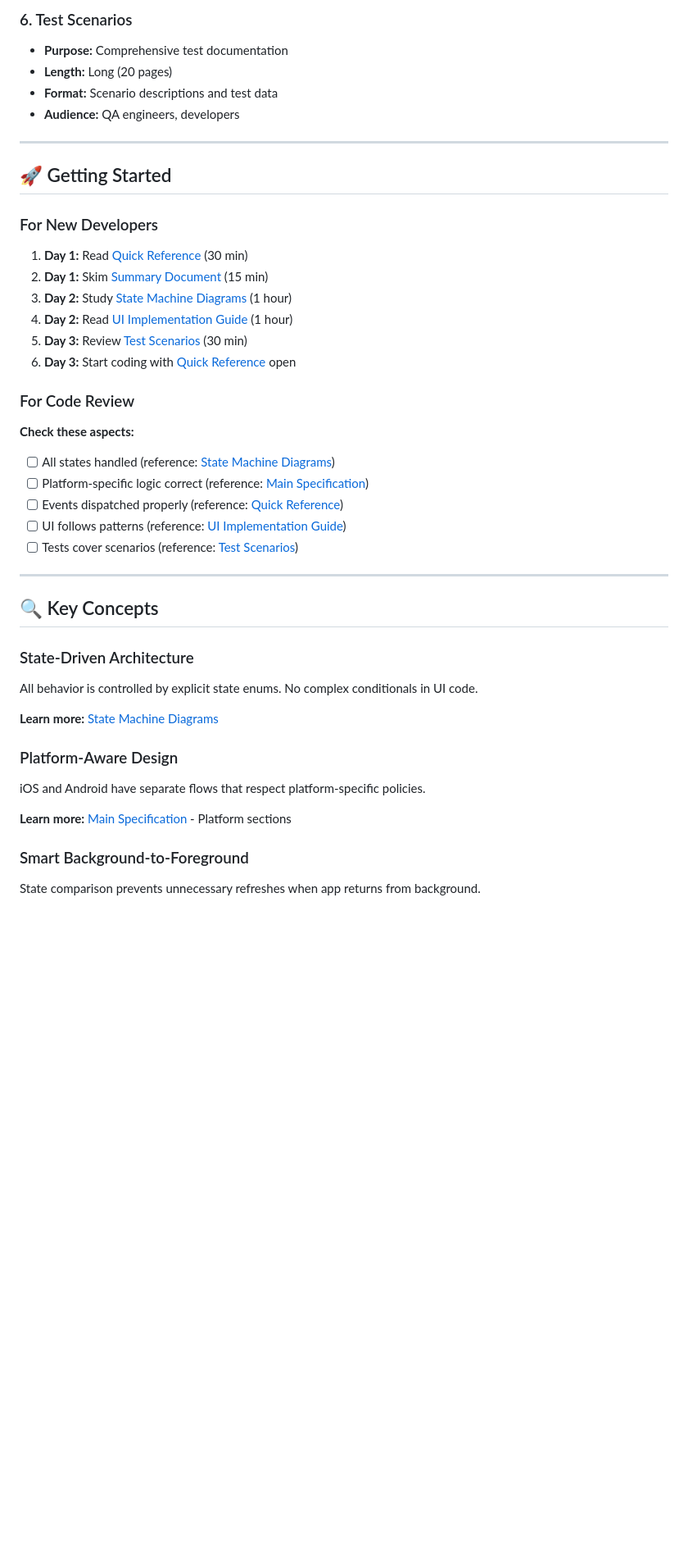
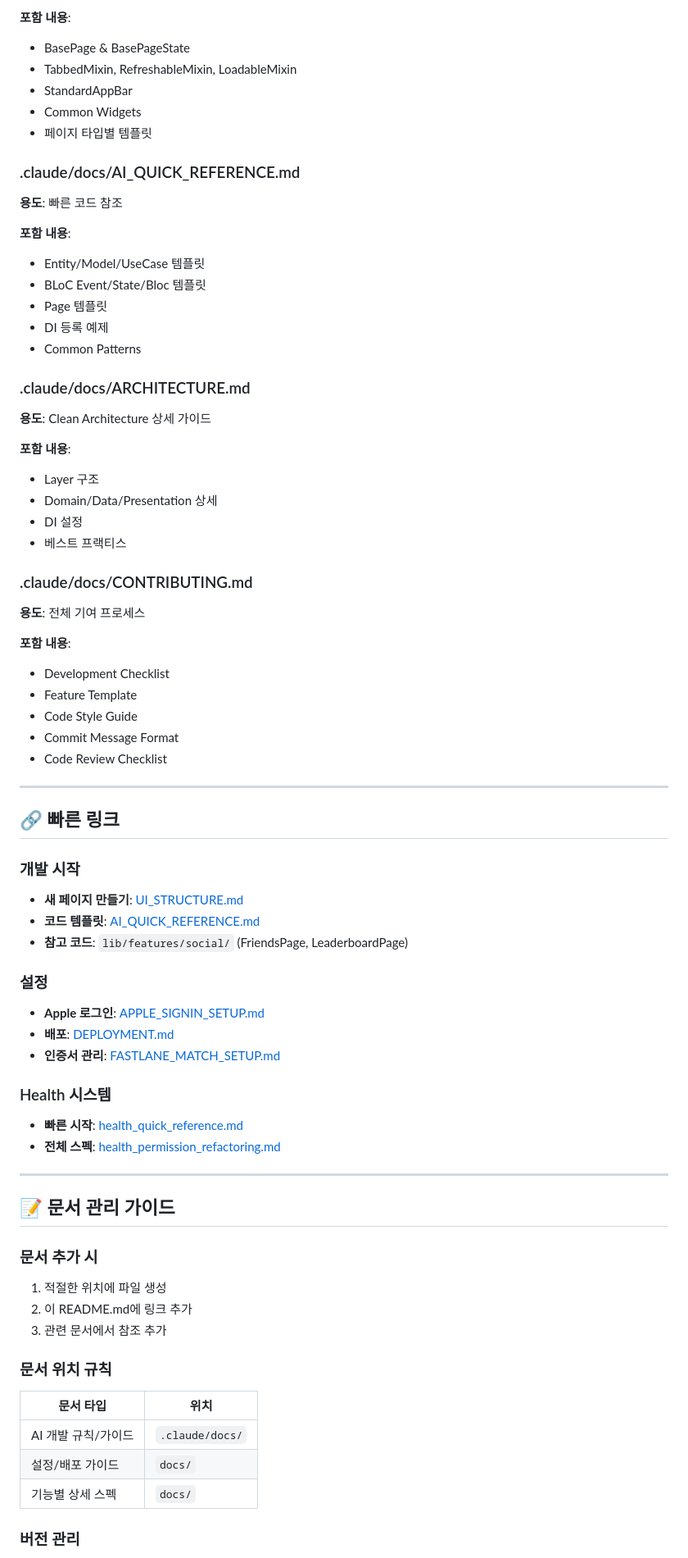
Before and after one commit to lppresident/co-workfit, a Markdown page: docs/README.md, the part around the change printed below. Shown: that part at 82% size. Rendered like a GitHub page; blank space fills up the shorter version.

```diff
--- a/docs/README.md
+++ b/docs/README.md
@@ -141,46 +136,81 @@ This directory contains comprehensive documentation for the iOS (HealthKit) and
 
-### 6. Test Scenarios
-- **Purpose:** Comprehensive test documentation
-- **Length:** Long (20 pages)
-- **Format:** Scenario descriptions and test data
-- **Audience:** QA engineers, developers
+**포함 내용**:
+- BasePage & BasePageState
+- TabbedMixin, RefreshableMixin, LoadableMixin
+- StandardAppBar
+- Common Widgets
+- 페이지 타입별 템플릿
+
+### .claude/docs/AI_QUICK_REFERENCE.md
+
+**용도**: 빠른 코드 참조
+
+**포함 내용**:
+- Entity/Model/UseCase 템플릿
+- BLoC Event/State/Bloc 템플릿
+- Page 템플릿
+- DI 등록 예제
+- Common Patterns
+
+### .claude/docs/ARCHITECTURE.md
+
+**용도**: Clean Architecture 상세 가이드
+
+**포함 내용**:
+- Layer 구조
+- Domain/Data/Presentation 상세
+- DI 설정
+- 베스트 프랙티스
+
+### .claude/docs/CONTRIBUTING.md
+
+**용도**: 전체 기여 프로세스
+
+**포함 내용**:
+- Development Checklist
+- Feature Template
+- Code Style Guide
+- Commit Message Format
+- Code Review Checklist
 
 ---
 
-## 🚀 Getting Started
+## 🔗 빠른 링크
 
-### For New Developers
+### 개발 시작
 
-1. **Day 1:** Read [Quick Reference](health_quick_reference.md) (30 min)
-2. **Day 1:** Skim [Summary Document](health_refactoring_summary.md) (15 min)
-3. **Day 2:** Study [State Machine Diagrams](health_state_machine_diagrams.md) (1 hour)
-4. **Day 2:** Read [UI Implementation Guide](health_ui_implementation_guide.md) (1 hour)
-5. **Day 3:** Review [Test Scenarios](health_test_scenarios.md) (30 min)
-6. **Day 3:** Start coding with [Quick Reference](health_quick_reference.md) open
+- **새 페이지 만들기**: [UI_STRUCTURE.md](../.claude/docs/UI_STRUCTURE.md)
+- **코드 템플릿**: [AI_QUICK_REFERENCE.md](../.claude/docs/AI_QUICK_REFERENCE.md)
+- **참고 코드**: `lib/features/social/` (FriendsPage, LeaderboardPage)
 
-### For Code Review
+### 설정
 
-**Check these aspects:**
-- [ ] All states handled (reference: [State Machine Diagrams](health_state_machine_diagrams.md))
-- [ ] Platform-specific logic correct (reference: [Main Specification](health_permission_refactoring.md))
-- [ ] Events dispatched properly (reference: [Quick Reference](health_quick_reference.md))
-- [ ] UI follows patterns (reference: [UI Implementation Guide](health_ui_implementation_guide.md))
-- [ ] Tests cover scenarios (reference: [Test Scenarios](health_test_scenarios.md))
+- **Apple 로그인**: [APPLE_SIGNIN_SETUP.md](./APPLE_SIGNIN_SETUP.md)
+- **배포**: [DEPLOYMENT.md](./DEPLOYMENT.md)
+- **인증서 관리**: [FASTLANE_MATCH_SETUP.md](./FASTLANE_MATCH_SETUP.md)
+
+### Health 시스템
+
+- **빠른 시작**: [health_quick_reference.md](./health_quick_reference.md)
+- **전체 스펙**: [health_permission_refactoring.md](./health_permission_refactoring.md)
 
 ---
 
-## 🔍 Key Concepts
+## 📝 문서 관리 가이드
 
-### State-Driven Architecture
-All behavior is controlled by explicit state enums. No complex conditionals in UI code.
+### 문서 추가 시
 
-**Learn more:** [State Machine Diagrams](health_state_machine_diagrams.md)
+1. 적절한 위치에 파일 생성
+2. 이 README.md에 링크 추가
+3. 관련 문서에서 참조 추가
 
-### Platform-Aware Design
-iOS and Android have separate flows that respect platform-specific policies.
+### 문서 위치 규칙
 
-**Learn more:** [Main Specification](health_permission_refactoring.md) - Platform sections
+| 문서 타입 | 위치 |
+|----------|------|
+| AI 개발 규칙/가이드 | `.claude/docs/` |
+| 설정/배포 가이드 | `docs/` |
+| 기능별 상세 스펙 | `docs/` |
 
-### Smart Background-to-Foreground
-State comparison prevents unnecessary refreshes when app returns from background.
+### 버전 관리
 
```
Also changed, not shown: other parts of docs/README.md (+99 -265 lines), .claude/CLAUDE.md (+51 -11 lines), README.md (+13 -10 lines).
